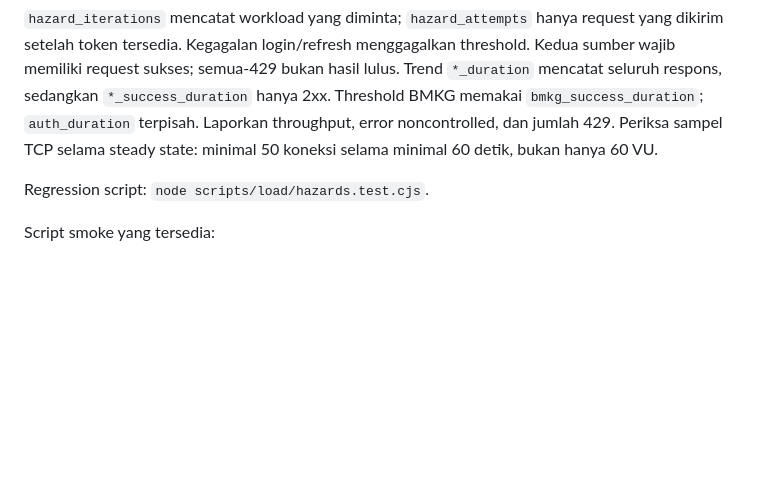
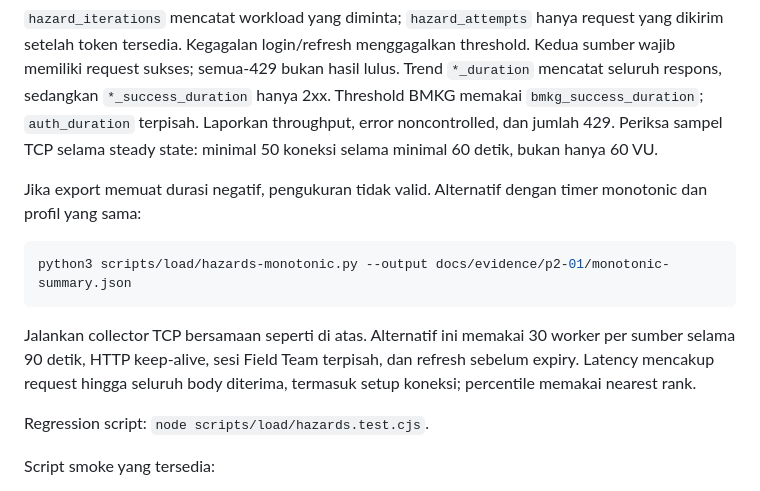
Before and after one commit to ryonlunar/tugas-besar-AAT, a Markdown page: scripts/README.md, the part around the change. GitHub-like rendering; blank space fills up the shorter version.

Commit message:
docs(testing): describe monotonic load measurement fallback

````diff
--- a/scripts/README.md
+++ b/scripts/README.md
@@ -53,6 +53,14 @@ test "$load_exit" -eq 0 && test "$tcp_exit" -eq 0
 
 `hazard_iterations` mencatat workload yang diminta; `hazard_attempts` hanya request yang dikirim setelah token tersedia. Kegagalan login/refresh menggagalkan threshold. Kedua sumber wajib memiliki request sukses; semua-429 bukan hasil lulus. Trend `*_duration` mencatat seluruh respons, sedangkan `*_success_duration` hanya 2xx. Threshold BMKG memakai `bmkg_success_duration`; `auth_duration` terpisah. Laporkan throughput, error noncontrolled, dan jumlah 429. Periksa sampel TCP selama steady state: minimal 50 koneksi selama minimal 60 detik, bukan hanya 60 VU.
 
+Jika export memuat durasi negatif, pengukuran tidak valid. Alternatif dengan timer monotonic dan profil yang sama:
+
+```bash
+python3 scripts/load/hazards-monotonic.py --output docs/evidence/p2-01/monotonic-summary.json
+```
+
+Jalankan collector TCP bersamaan seperti di atas. Alternatif ini memakai 30 worker per sumber selama 90 detik, HTTP keep-alive, sesi Field Team terpisah, dan refresh sebelum expiry. Latency mencakup request hingga seluruh body diterima, termasuk setup koneksi; percentile memakai nearest rank.
+
 Regression script: `node scripts/load/hazards.test.cjs`.
 
 Script smoke yang tersedia:
````
